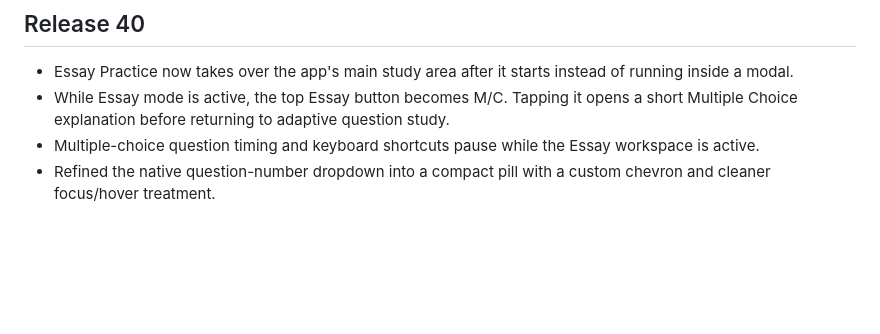
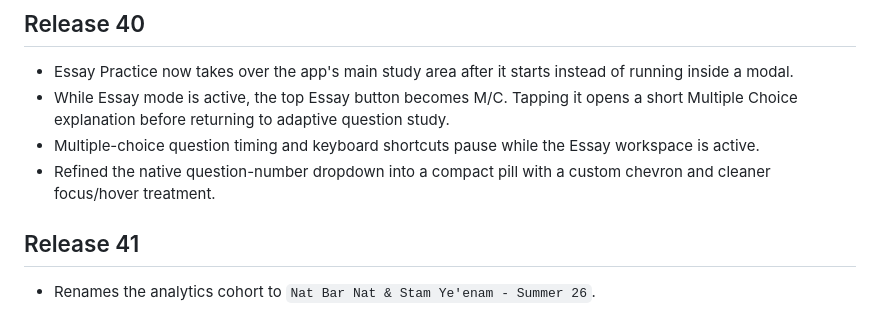
Before and after one commit to ksariash/scp-study, a Markdown page: README.md, the part around the change. Drawn GitHub-style; blank space fills up the shorter version.

Commit message:
Release v41 renamed cohort

```diff
--- a/README.md
+++ b/README.md
@@ -165,3 +165,8 @@ PDF regression diagnostics compare generated study PDFs against the legacy refer
 - While Essay mode is active, the top Essay button becomes M/C. Tapping it opens a short Multiple Choice explanation before returning to adaptive question study.
 - Multiple-choice question timing and keyboard shortcuts pause while the Essay workspace is active.
 - Refined the native question-number dropdown into a compact pill with a custom chevron and cleaner focus/hover treatment.
+
+
+## Release 41
+
+- Renames the analytics cohort to `Nat Bar Nat & Stam Ye'enam - Summer 26`.
```
